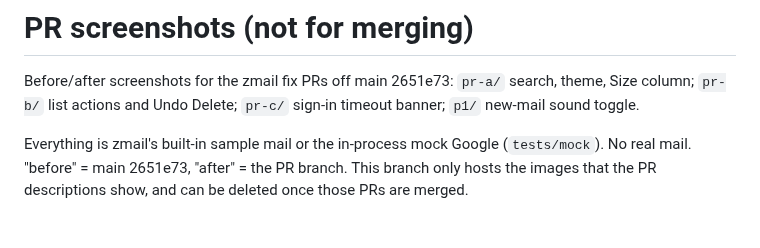
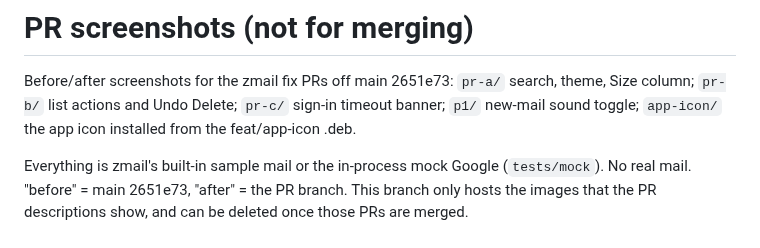
Before and after one commit to sbj-ee/zmail, a Markdown page: README.md, the part around the change. GitHub-like rendering.

Commit message:
app-icon/: installed-icon evidence for the feat/app-icon PR

```diff
--- a/README.md
+++ b/README.md
@@ -2,7 +2,8 @@
 
 Before/after screenshots for the zmail fix PRs off main 2651e73:
 `pr-a/` search, theme, Size column; `pr-b/` list actions and Undo Delete;
-`pr-c/` sign-in timeout banner; `p1/` new-mail sound toggle.
+`pr-c/` sign-in timeout banner; `p1/` new-mail sound toggle;
+`app-icon/` the app icon installed from the feat/app-icon .deb.
 
 Everything is zmail's built-in sample mail or the in-process mock Google
 (`tests/mock`). No real mail. "before" = main 2651e73, "after" = the PR
```
Also changed, not shown: app-icon/zmail-icon-installed.png (added).
